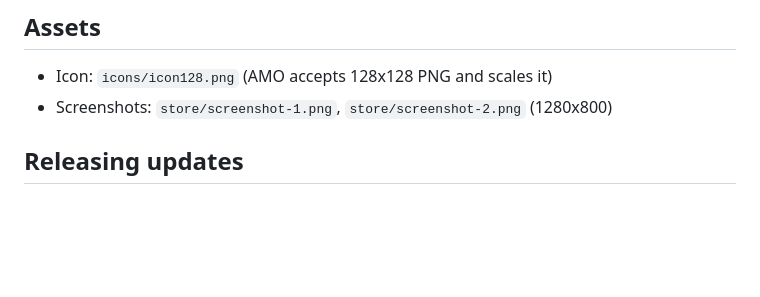
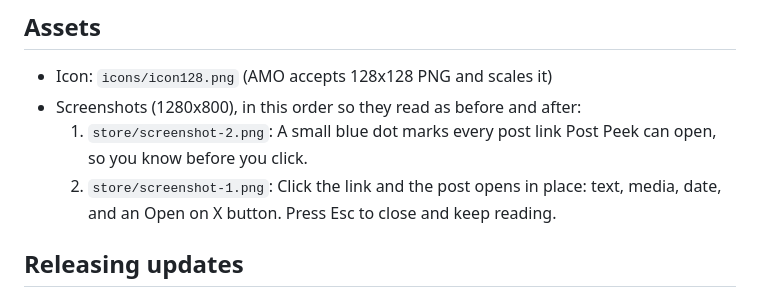
Before and after one commit to tsvb/post-peek, a Markdown page: store/LISTING-FIREFOX.md, the part around the change. Rendered like a GitHub page; blank space fills up the shorter version.

Commit message:
Add screenshot captions to the Firefox listing doc
Co-Authored-By: Claude Fable 5.1 <noreply@anthropic.com>
Claude-Session: https://claude.ai/code/session_014Y1LwZqt7aHnsvhK4J18Dg

```diff
--- a/store/LISTING-FIREFOX.md
+++ b/store/LISTING-FIREFOX.md
@@ -125,7 +125,11 @@ First Firefox release. Same features as the Chrome extension.
 ## Assets
 
 - Icon: `icons/icon128.png` (AMO accepts 128x128 PNG and scales it)
-- Screenshots: `store/screenshot-1.png`, `store/screenshot-2.png` (1280x800)
+- Screenshots (1280x800), in this order so they read as before and after:
+  1. `store/screenshot-2.png`: A small blue dot marks every post link Post Peek can open,
+     so you know before you click.
+  2. `store/screenshot-1.png`: Click the link and the post opens in place: text, media,
+     date, and an Open on X button. Press Esc to close and keep reading.
 
 ## Releasing updates
 
```
